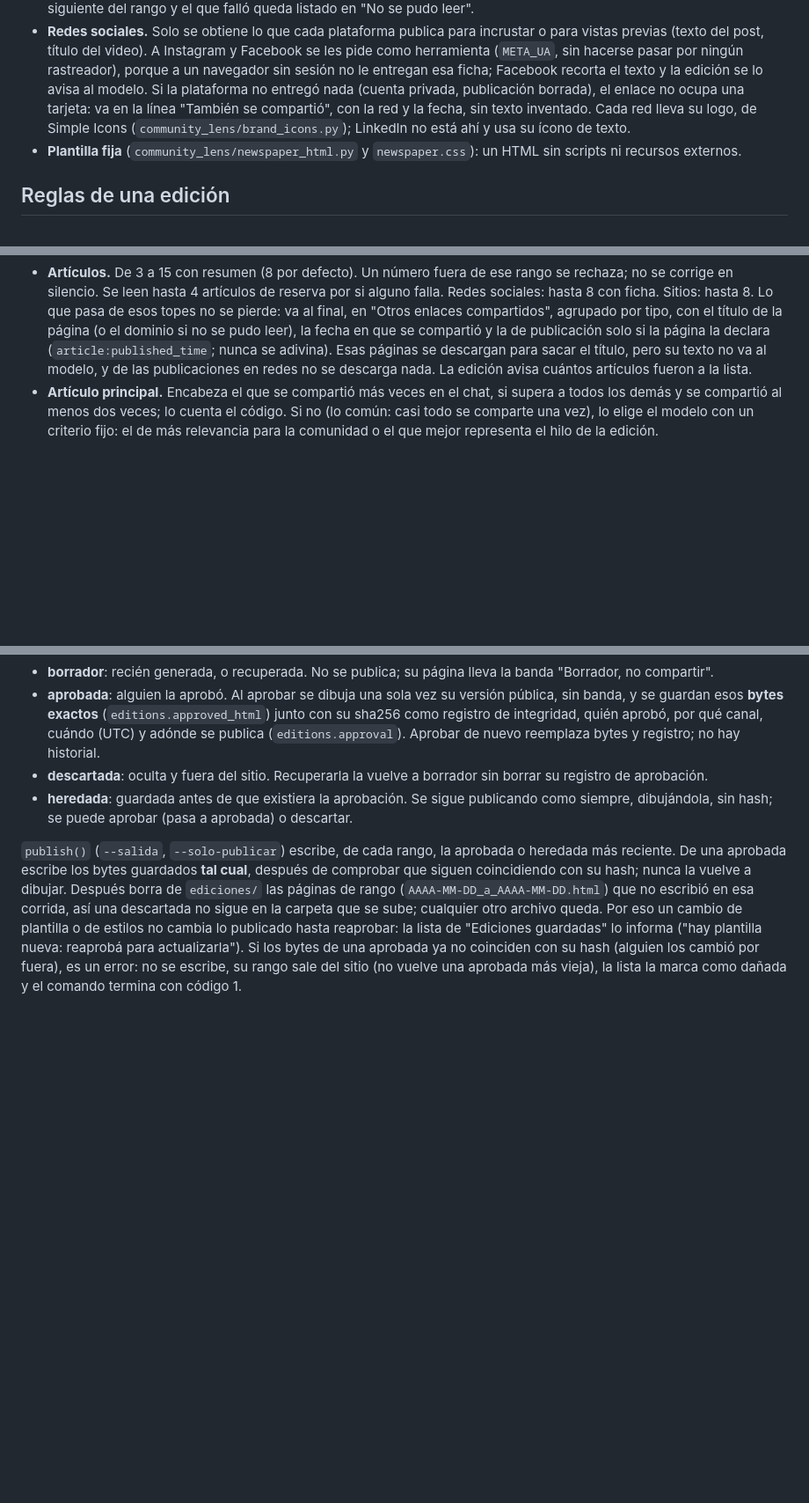
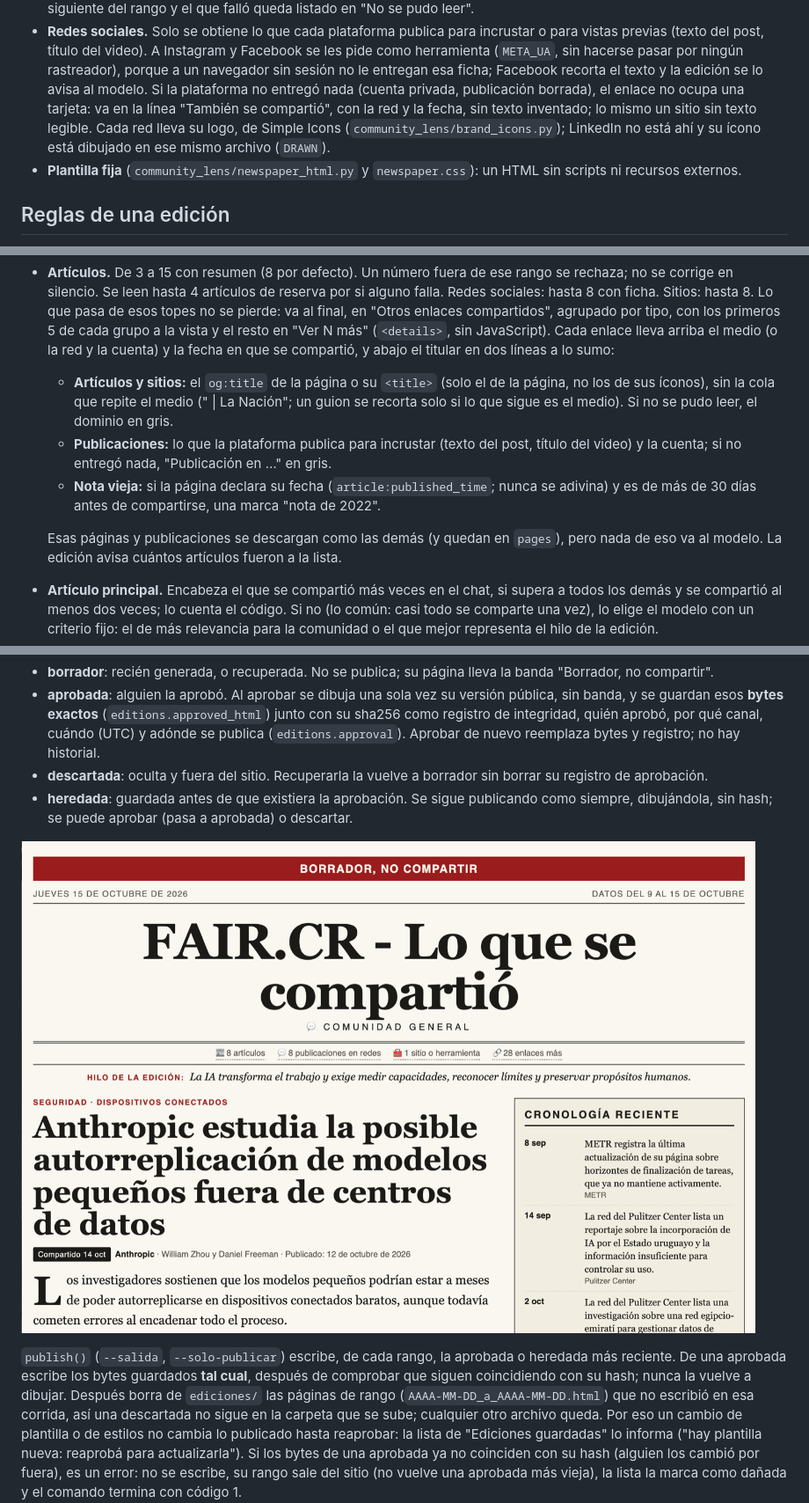
Before and after one commit to stern9/community-lens, a Markdown page: docs/periodico.md, 3 parts joined by grey strips. Shown: that part at 88% size. Rendered like a GitHub page; pictures changed too: docs/imagenes/periodico-borrador.png (added); blank space fills up the shorter version.

```diff
--- a/docs/periodico.md
+++ b/docs/periodico.md
@@ -30,8 +30,9 @@ El diagrama [`diagramas/periodico.html`](diagramas/periodico.html) muestra el re
   post, título del video). A Instagram y Facebook se les pide como herramienta (`META_UA`, sin hacerse pasar por
   ningún rastreador), porque a un navegador sin sesión no le entregan esa ficha; Facebook recorta el texto y la
   edición se lo avisa al modelo. Si la plataforma no entregó nada (cuenta privada, publicación borrada), el enlace no
-  ocupa una tarjeta: va en la línea "También se compartió", con la red y la fecha, sin texto inventado. Cada red lleva
-  su logo, de Simple Icons (`community_lens/brand_icons.py`); LinkedIn no está ahí y usa su ícono de texto.
+  ocupa una tarjeta: va en la línea "También se compartió", con la red y la fecha, sin texto inventado; lo mismo un
+  sitio sin texto legible. Cada red lleva su logo, de Simple Icons (`community_lens/brand_icons.py`); LinkedIn no está
+  ahí y su ícono está dibujado en ese mismo archivo (`DRAWN`).
 - **Plantilla fija** (`community_lens/newspaper_html.py` y `newspaper.css`): un HTML sin scripts ni recursos externos.
 
 ## Reglas de una edición
@@ -54,11 +55,19 @@ Las aplica `community_lens/newspaper.py`, igual para la pantalla y para la líne
   a medias, así que mezclar las dos formas puede dejar la tarde de ese día sin cubrir.
 - **Artículos.** De 3 a 15 con resumen (8 por defecto). Un número fuera de ese rango se rechaza; no se corrige en
   silencio. Se leen hasta 4 artículos de reserva por si alguno falla. Redes sociales: hasta 8 con ficha. Sitios: hasta
-  8. Lo que pasa de esos topes no se pierde: va al final, en "Otros enlaces compartidos", agrupado por tipo, con el
-  título de la página (o el dominio si no se pudo leer), la fecha en que se compartió y la de publicación solo si la
-  página la declara (`article:published_time`; nunca se adivina). Esas páginas se descargan para sacar el título, pero
-  su texto no va al modelo, y de las publicaciones en redes no se descarga nada. La edición avisa cuántos artículos
-  fueron a la lista.
+  8. Lo que pasa de esos topes no se pierde: va al final, en "Otros enlaces compartidos", agrupado por tipo, con los
+  primeros 5 de cada grupo a la vista y el resto en "Ver N más" (`<details>`, sin JavaScript). Cada enlace lleva arriba
+  el medio (o la red y la cuenta) y la fecha en que se compartió, y abajo el titular en dos líneas a lo sumo:
+  - **Artículos y sitios:** el `og:title` de la página o su `<title>` (solo el de la página, no los de sus íconos), sin
+    la cola que repite el medio (" | La Nación"; un guion se recorta solo si lo que sigue es el medio). Si no se pudo
+    leer, el dominio en gris.
+  - **Publicaciones:** lo que la plataforma publica para incrustar (texto del post, título del video) y la cuenta; si
+    no entregó nada, "Publicación en …" en gris.
+  - **Nota vieja:** si la página declara su fecha (`article:published_time`; nunca se adivina) y es de más de 30 días
+    antes de compartirse, una marca "nota de 2022".
+
+  Esas páginas y publicaciones se descargan como las demás (y quedan en `pages`), pero nada de eso va al modelo. La
+  edición avisa cuántos artículos fueron a la lista.
 - **Artículo principal.** Encabeza el que se compartió más veces en el chat, si supera a todos los demás y se compartió
   al menos dos veces; lo cuenta el código. Si no (lo común: casi todo se comparte una vez), lo elige el modelo con un
   criterio fijo: el de más relevancia para la comunidad o el que mejor representa el hilo de la edición.
@@ -127,6 +136,8 @@ que alguien la revisa y la aprueba. Los estados (`editions.status`, definidos en
 - **heredada**: guardada antes de que existiera la aprobación. Se sigue publicando como siempre, dibujándola, sin hash;
   se puede aprobar (pasa a aprobada) o descartar.
 
+![Un borrador: la banda "Borrador, no compartir" arriba, el nombre y el subtítulo públicos, la barra de secciones y el artículo principal](imagenes/periodico-borrador.png)
+
 `publish()` (`--salida`, `--solo-publicar`) escribe, de cada rango, la aprobada o heredada más reciente. De una
 aprobada escribe los bytes guardados **tal cual**, después de comprobar que siguen coincidiendo con su hash; nunca la
 vuelve a dibujar. Después borra de `ediciones/` las páginas de rango (`AAAA-MM-DD_a_AAAA-MM-DD.html`) que no escribió
```
Also changed, not shown: other parts of docs/periodico.md (+5 -3 lines), README.md (+2 -2 lines), 6 other files.
